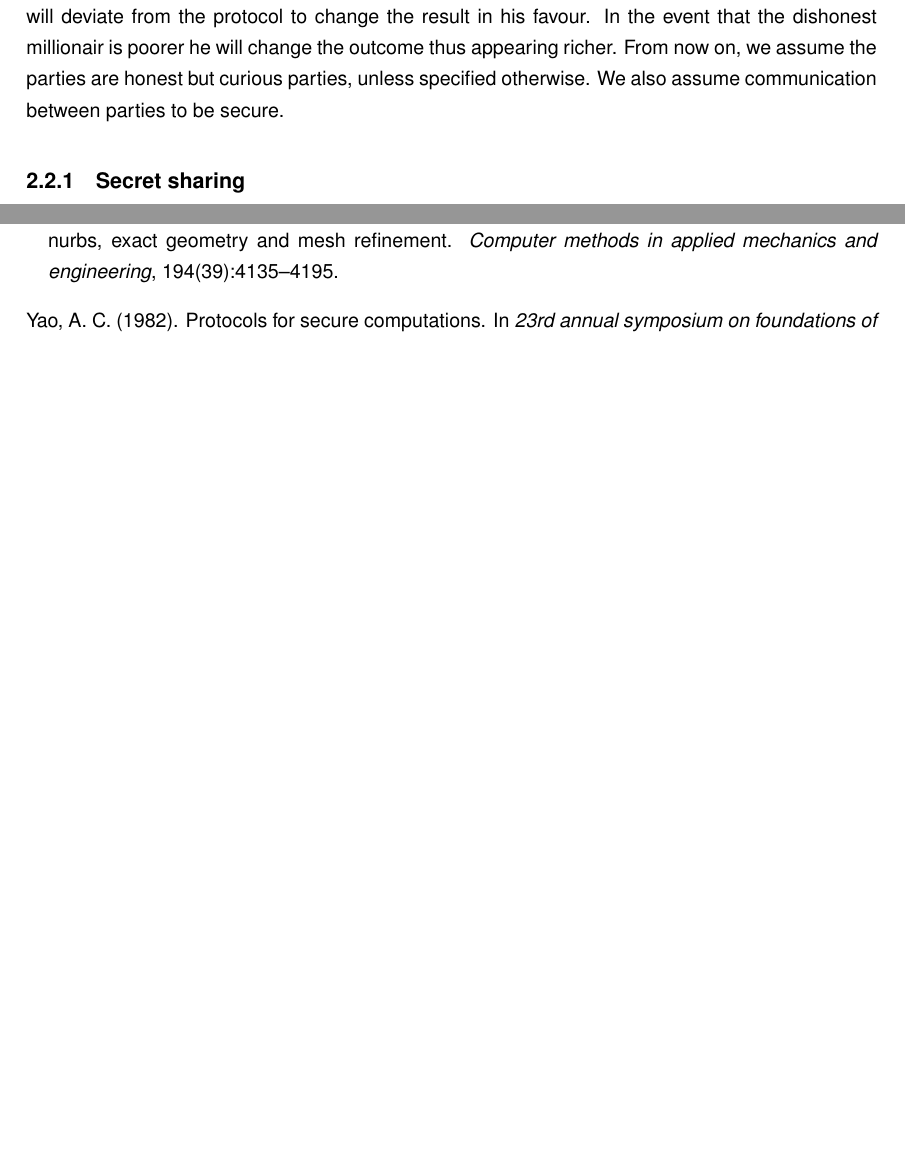
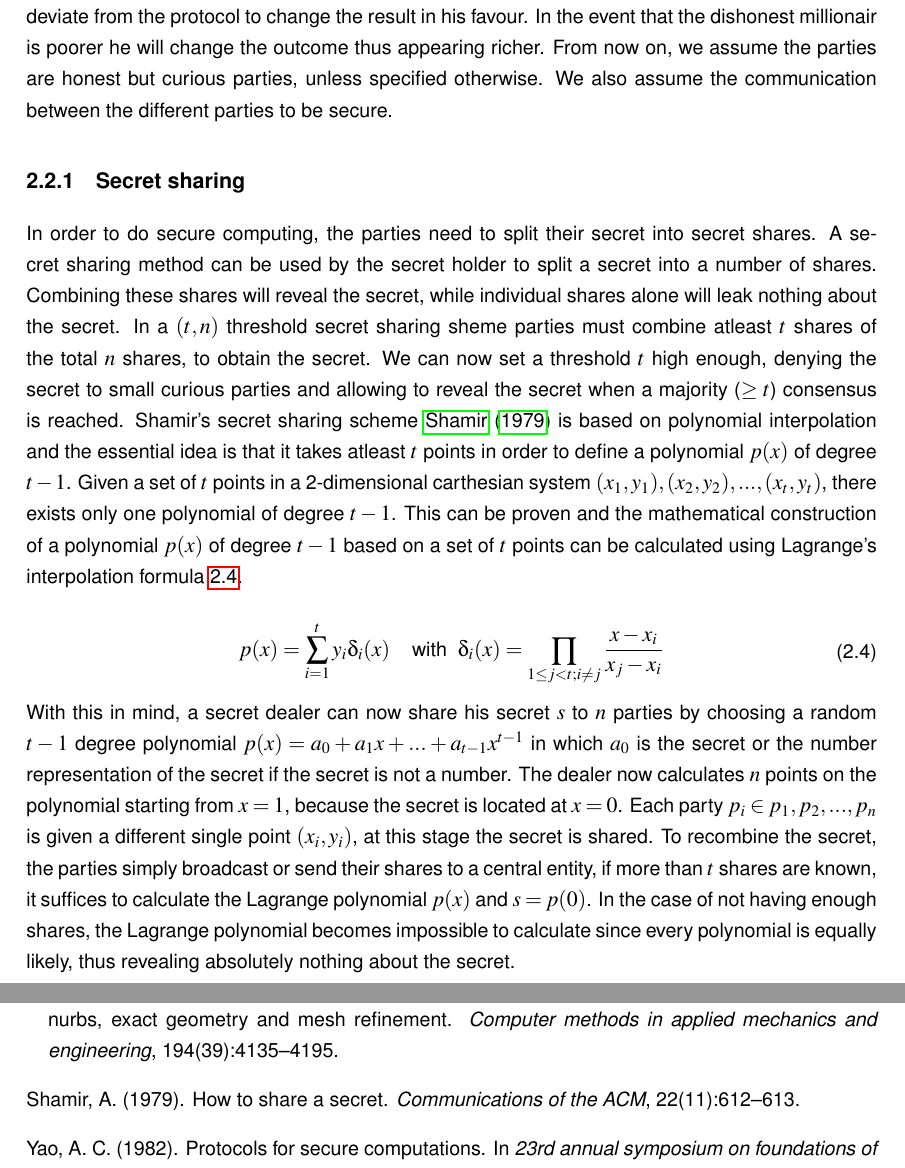
Before and after one commit to Fluxmux/master-thesis, a LaTeX thesis (thesis.tex, which reads hfdst2.tex): two parts of pages 16 and 21 of 23 before the commit and two parts of pages 16 and 22 of 24 after it, joined at a grey line, cut so that both start at the same text, the shorter picture padded with empty space. Compiled offline with pdfLaTeX.

Commit message:
wrote ecret sharing need to add graph plot

```diff
--- a/hfdst2.tex
+++ b/hfdst2.tex
@@ -44,11 +44,18 @@ We categorize 2 types of parties based on their willingness to deviate from the
 \end{itemize}
 
 If the two millionaires are honest but curious parties, they will not deviate from the protocol and they will computer the correct output as a result they will know who is the richer millionair but they won't know how much money the other one has. In the other case one of the two millionaires is corrupt and acts maliciously, the honest millionair will follow protocol while the dishonest millionair will deviate from the protocol to change the result in his favour. In the event that the dishonest millionair is poorer he will change the outcome thus appearing richer.
-From now on, we assume the parties are honest but curious parties, unless specified otherwise. We also assume communication between parties to be secure.
+From now on, we assume the parties are honest but curious parties, unless specified otherwise. We also assume the communication between the different parties to be secure.
 
 \subsection{Secret sharing}
+In order to do secure computing, the parties need to split their secret into secret shares. A secret sharing method can be used by the secret holder to split a secret into a number of shares. Combining these shares will reveal the secret, while individual shares alone will leak nothing about the secret. In a $(t,n)$ threshold secret sharing sheme parties must combine atleast $t$ shares of the total $n$ shares, to obtain the secret. We can now set a threshold $t$ high enough, denying the secret to small curious parties and allowing to reveal the secret when a majority ($\geq t$) consensus is reached. Shamir's secret sharing scheme \cite{shamir1979share} is based on polynomial interpolation and the essential idea is that it takes atleast $t$ points in order to define a polynomial $p(x)$ of degree $t-1$. Given a set of $t$ points in a 2-dimensional carthesian system  $(x_1, y_1), (x_2, y_2), ..., (x_t,y_t)$, there exists only one polynomial of degree $t-1$. This can be proven and the mathematical construction of a polynomial $p(x)$ of degree $t-1$ based on a set of $t$ points can be calculated using Lagrange's interpolation formula \ref{eq:5}.
 
+\begin{equation} \label{eq:5}
+\begin{aligned}
+  p(x)= \sum_{i=1}^{t}y_{i}\delta_{i}(x)\text{\space\space\space\space with\space\space }\delta_{i}(x)=\prod_{1\leq j<t; i\neq j} \frac{x-x_i}{x_j-x_i}
+\end{aligned}
+\end{equation}
 
+With this in mind, a secret dealer can now share his secret $s$ to $n$ parties by choosing a random $t-1$ degree polynomial $p(x)=a_{0} + a_{1}x + ... + a_{t-1}x^{t-1}$ in which $a_{0}$ is the secret or the number representation of the secret if the secret is not a number. The dealer now calculates $n$ points on the polynomial starting from $x=1$, because the secret is located at $x=0$. Each party $p_i \in {p_1, p_2, ..., p_n}$ is given a different single point $(x_i,y_i)$, at this stage the secret is shared. To recombine the secret, the parties simply broadcast or send their shares to a central entity, if more than $t$ shares are known, it suffices to calculate the Lagrange polynomial $p(x)$ and $s=p(0)$. In the case of not having enough shares, the Lagrange polynomial becomes impossible to calculate since every polynomial is equally likely, thus revealing absolutely nothing about the secret.
 
 \subsection{Operations}
 \subsubsection{Artithmetic operators}
--- a/thesis.tex
+++ b/thesis.tex
@@ -35,7 +35,8 @@
 \usepackage[times]{quotchap}           % indien je fancy hoofdstuktitels wil
 %\usepackage[none]{hyphenat}
 %\usepackage{latexsym}
-%\usepackage{amsmath}
+\usepackage{amsmath}
+\usepackage{mathtools}
 %\usepackage{amssymb}
 
 % MFA: zet zoekpad voor figure
```
Also changed, not shown: bibliografie.bib (+11 -0 lines), thesis.pdf, 1 other file.
